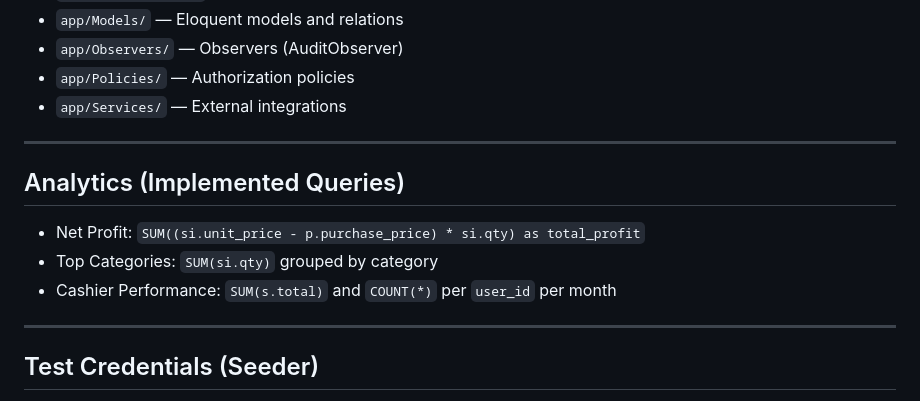
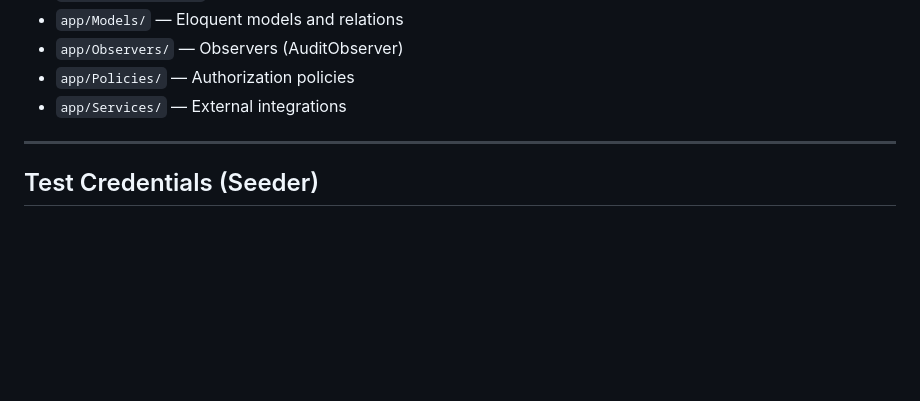
Before and after one commit to irurudev/nexus-pos, a Markdown page: README/IMPLEMENTASI.md, the part around the change. Drawn GitHub-style; blank space fills up the shorter version.

Commit message:
feat: Update documentation

```diff
--- a/README/IMPLEMENTASI.md
+++ b/README/IMPLEMENTASI.md
@@ -68,13 +68,6 @@ php artisan serve --host=0.0.0.0 --port=8000
 
 ---
 
-## Analytics (Implemented Queries)
-- Net Profit: `SUM((si.unit_price - p.purchase_price) * si.qty) as total_profit`
-- Top Categories: `SUM(si.qty)` grouped by category
-- Cashier Performance: `SUM(s.total)` and `COUNT(*)` per `user_id` per month
-
----
-
 ## Test Credentials (Seeder)
 - Admin: `username: admin`, `password: password`
 - Cashier: `username: kasir_fakhirul`, `password: password`
```
